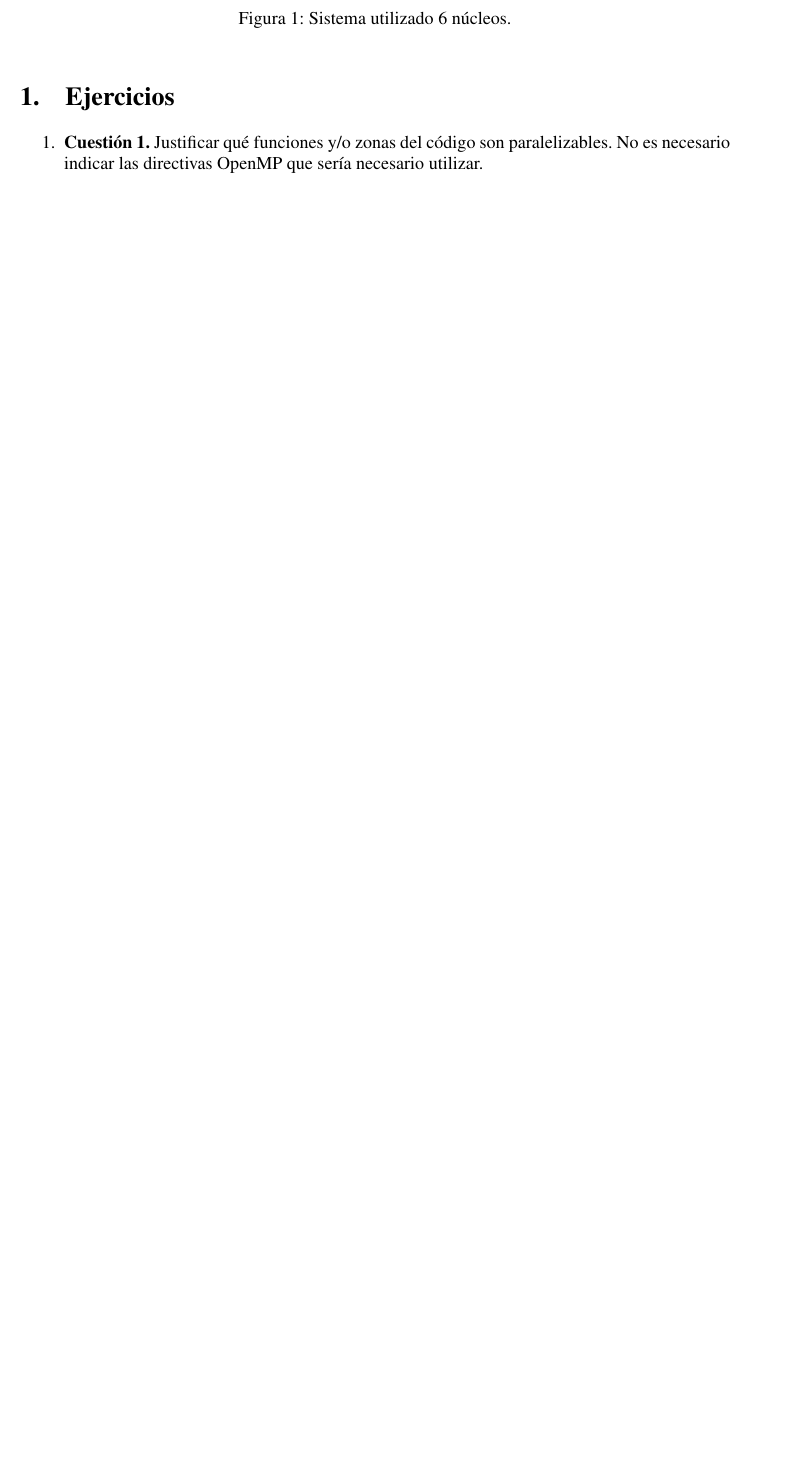
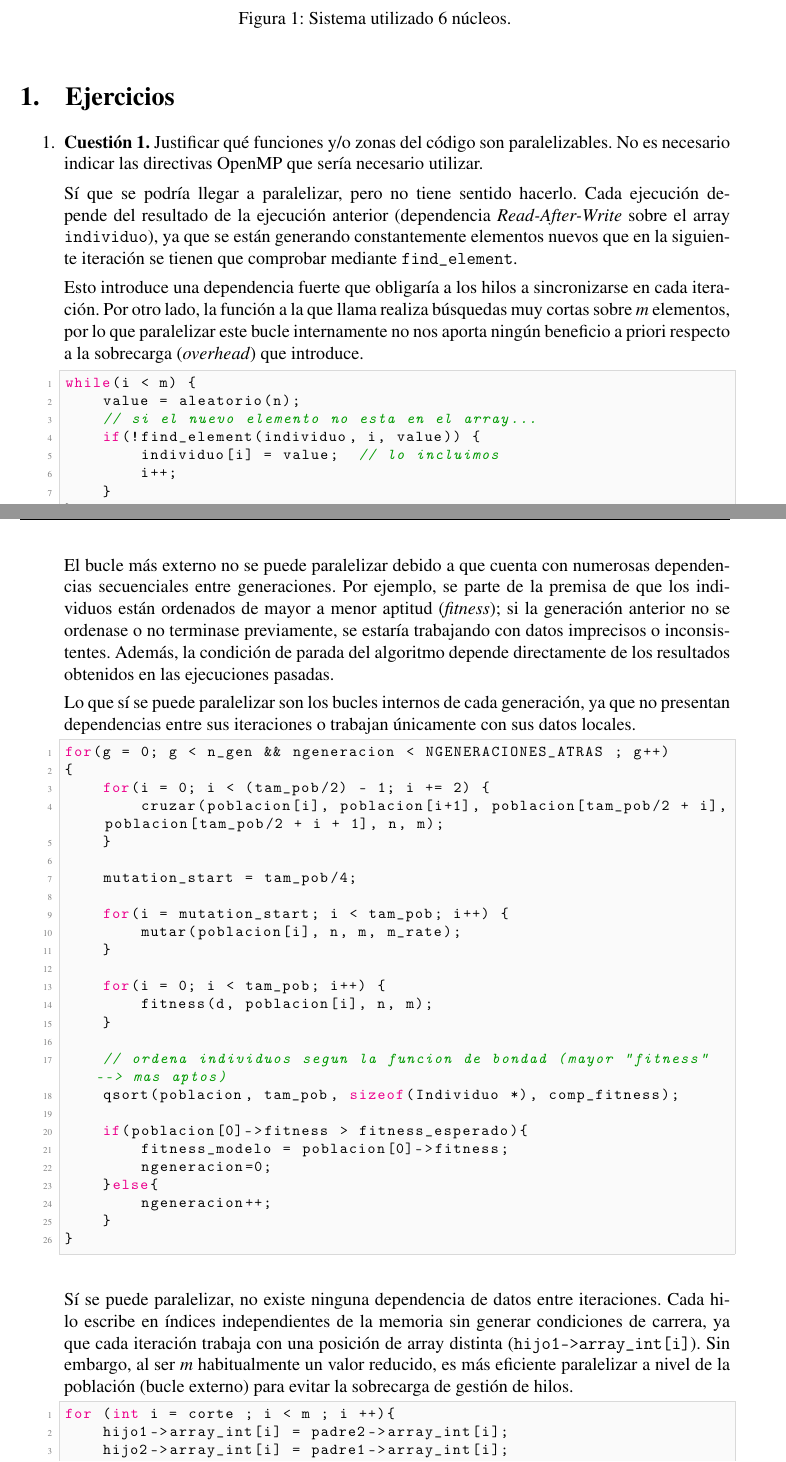
Before and after one commit to Ninguno321/MPP, a LaTeX document (p1/memoria/MemoriaMPP.tex): part of page 3 of 5 before the commit and two parts of pages 3 and 4 of 6 after it, the two joined at a grey line, cut so that both start at the same text, the shorter picture padded with empty space. Compiled offline with pdfLaTeX.

Commit message:
mi parte cuestion1

```diff
--- a/p1/memoria/MemoriaMPP.tex
+++ b/p1/memoria/MemoriaMPP.tex
@@ -144,3 +144,67 @@ Grupo: 1 \\
 	\item \textbf{Cuestión 1.} Justificar qué funciones y/o zonas del código son paralelizables. No es necesario indicar las directivas OpenMP que sería necesario utilizar.
 
 
+% --- BLOQUE 1: Creación de individuo ---
+Sí que se podría llegar a paralelizar, pero no tiene sentido hacerlo. Cada ejecución depende del resultado de la ejecución anterior (dependencia \textit{Read-After-Write} sobre el array \texttt{individuo}), ya que se están generando constantemente elementos nuevos que en la siguiente iteración se tienen que comprobar mediante \texttt{find\_element}.
+
+Esto introduce una dependencia fuerte que obligaría a los hilos a sincronizarse en cada iteración. Por otro lado, la función a la que llama realiza búsquedas muy cortas sobre $m$ elementos, por lo que paralelizar este bucle internamente no nos aporta ningún beneficio a priori respecto a la sobrecarga (\textit{overhead}) que introduce.
+
+\begin{lstlisting}[style=EstiloC]
+while(i < m) {
+    value = aleatorio(n);
+    // si el nuevo elemento no esta en el array...
+    if(!find_element(individuo, i, value)) {
+        individuo[i] = value;  // lo incluimos
+        i++;
+    }
+}
+return individuo;
+\end{lstlisting}
+
+\vspace{0.5cm}
+
+% --- BLOQUE 2: Bucle principal de generaciones ---
+El bucle más externo no se puede paralelizar debido a que cuenta con numerosas dependencias secuenciales entre generaciones. Por ejemplo, se parte de la premisa de que los individuos están ordenados de mayor a menor aptitud (\textit{fitness}); si la generación anterior no se ordenase o no terminase previamente, se estaría trabajando con datos imprecisos o inconsistentes. Además, la condición de parada del algoritmo depende directamente de los resultados obtenidos en las ejecuciones pasadas.
+
+Lo que sí se puede paralelizar son los bucles internos de cada generación, ya que no presentan dependencias entre sus iteraciones o trabajan únicamente con sus datos locales.
+
+\begin{lstlisting}[style=EstiloC]
+for(g = 0; g < n_gen && ngeneracion < NGENERACIONES_ATRAS ; g++)
+{
+    for(i = 0; i < (tam_pob/2) - 1; i += 2) {
+        cruzar(poblacion[i], poblacion[i+1], poblacion[tam_pob/2 + i], poblacion[tam_pob/2 + i + 1], n, m);
+    }
+
+    mutation_start = tam_pob/4;
+
+    for(i = mutation_start; i < tam_pob; i++) {
+        mutar(poblacion[i], n, m, m_rate);
+    }
+
+    for(i = 0; i < tam_pob; i++) {
+        fitness(d, poblacion[i], n, m);
+    }
+
+    // ordena individuos segun la funcion de bondad (mayor "fitness" --> mas aptos)
+    qsort(poblacion, tam_pob, sizeof(Individuo *), comp_fitness);
+
+    if(poblacion[0]->fitness > fitness_esperado){
+        fitness_modelo = poblacion[0]->fitness;
+        ngeneracion=0;
+    }else{
+        ngeneracion++;
+    }
+}
+\end{lstlisting}
+
+\vspace{0.5cm}
+
+% --- BLOQUE 3: Cruce a nivel de genes ---
+Sí se puede paralelizar, no existe ninguna dependencia de datos entre iteraciones. Cada hilo escribe en índices independientes de la memoria sin generar condiciones de carrera, ya que cada iteración trabaja con una posición de array distinta (\texttt{hijo1->array\_int[i]}). Sin embargo, al ser $m$ habitualmente un valor reducido, es más eficiente paralelizar a nivel de la población (bucle externo) para evitar la sobrecarga de gestión de hilos.
+
+\begin{lstlisting}[style=EstiloC]
+for (int i = corte ; i < m ; i ++){
+    hijo1->array_int[i] = padre2->array_int[i];
+    hijo2->array_int[i] = padre1->array_int[i];
+}
+\end{lstlisting}
```
Also changed, not shown: p1/memoria/MemoriaMPP.pdf, p1/memoria/MemoriaMPP.tex (20 more changed lines), 5 other files.
